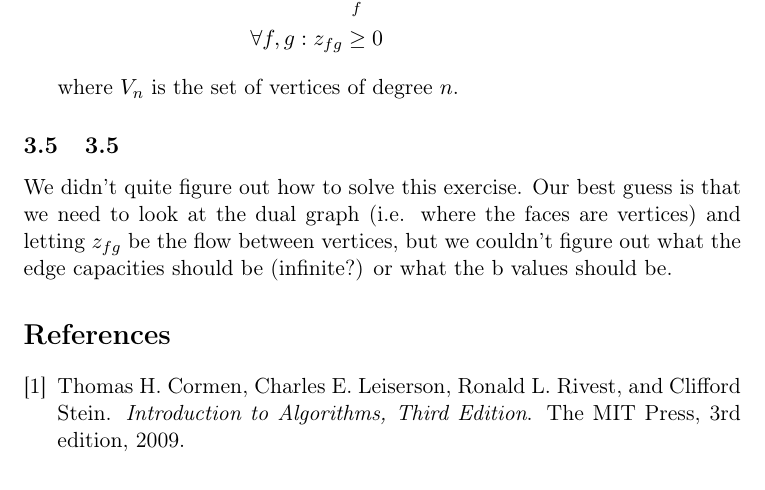
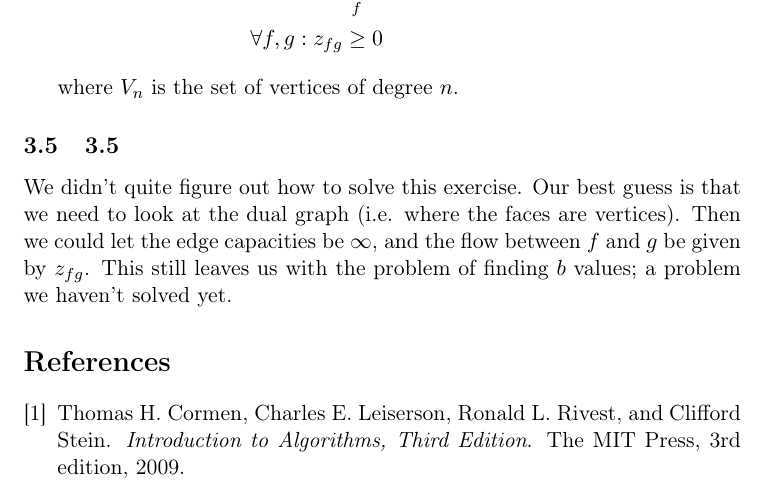
Before and after one commit to Eckankar/aad2013, a LaTeX problem sheet (assignment1/assignment1.tex): part of page 6 of 6, cut so that both start at the same text. Compiled offline with pdfLaTeX.

Commit message:
rewrite a bit on 3.5

```diff
--- a/assignment1/assignment1.tex
+++ b/assignment1/assignment1.tex
@@ -255,7 +255,11 @@ This gives us the following linear program:
 where $V_n$ is the set of vertices of degree $n$.
 
 \subsection{3.5}
-We didn't quite figure out how to solve this exercise. Our best guess is that we need to look at the dual graph (i.e. where the faces are vertices) and letting $z_{fg}$ be the flow between vertices, but we couldn't figure out what the edge capacities should be (infinite?) or what the b values should be.
+We didn't quite figure out how to solve this exercise. Our best guess is that
+we need to look at the dual graph (i.e. where the faces are vertices). Then
+we could let the edge capacities be $\infty$, and the flow between $f$ and
+$g$ be given by $z_{fg}$. This still leaves us with the problem of finding $b$
+values; a problem we haven't solved yet.
 
 \bibliographystyle{plain}
 \bibliography{references.bib}
```
